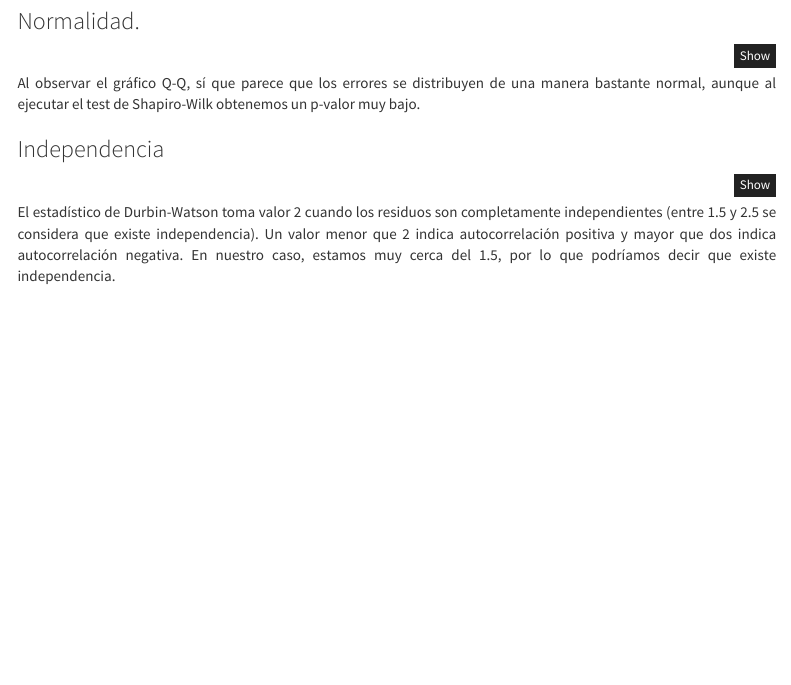
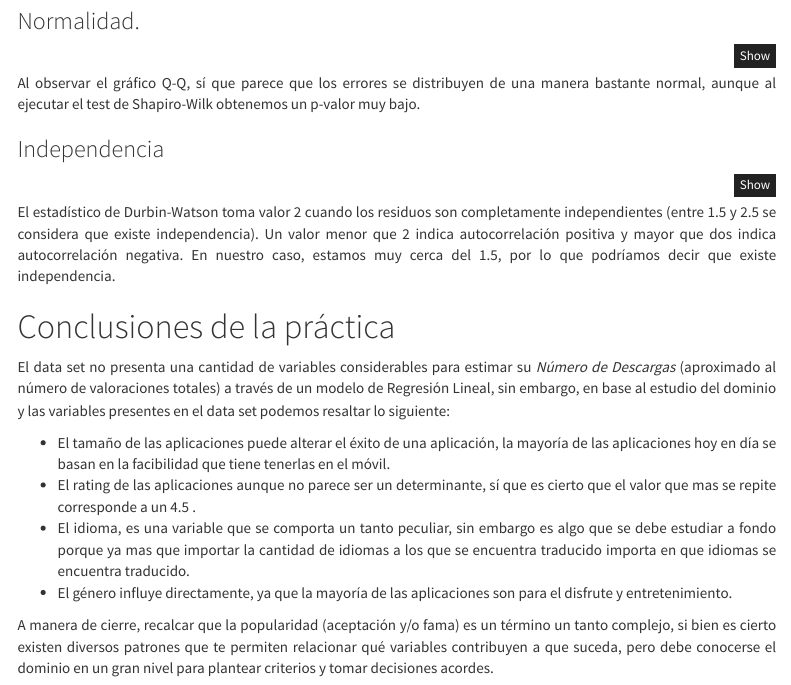
Before and after one commit to mafesan/mds-fad-practica-final, an R Markdown document (practica.Rmd): the page in a window 1100 px wide, from 10610 px down. Rendered offline with R 4.5, knitr and Pandoc, with nearby package versions; the code is not run, so its results and figures are left out; menus at the side of the page are left out.

Commit message:
Conclusión Edgli

```diff
--- a/practica.Rmd
+++ b/practica.Rmd
@@ -916,3 +916,14 @@ dwtest(lm_fit) #Test for independence of residuals
 
 El estadístico de Durbin-Watson toma valor 2 cuando los residuos son completamente independientes (entre 1.5 y 2.5 se considera que
 existe independencia). Un valor menor que 2 indica autocorrelación positiva y mayor que dos indica autocorrelación negativa. En nuestro caso, estamos muy cerca del 1.5, por lo que podríamos decir que existe independencia.
+
+# Conclusiones de la práctica
+
+El data set no presenta una cantidad de variables considerables para estimar su *Número de Descargas* (aproximado al número de valoraciones totales) a través de un modelo de Regresión Lineal, sin embargo, en base al estudio del dominio y las variables presentes en el data set podemos resaltar lo siguiente:
+
+-	El tamaño de las aplicaciones puede alterar el éxito de una aplicación, la mayoría de las aplicaciones hoy en día se basan en la facibilidad que tiene tenerlas en el móvil.
+-	El rating de las aplicaciones aunque no parece ser un determinante, sí que es cierto que el valor que mas se repite corresponde a un 4.5 .
+-	El idioma, es una variable que se comporta un tanto peculiar, sin embargo es algo que se debe estudiar a fondo porque ya mas que importar la cantidad de idiomas a los que se encuentra traducido importa en que idiomas se encuentra traducido.
+-	El género influye directamente, ya que la mayoría de las aplicaciones son para el disfrute y entretenimiento.
+
+A manera de cierre, recalcar que la popularidad (aceptación y/o fama) es un término un tanto complejo, si bien es cierto existen diversos patrones que te permiten relacionar qué variables contribuyen a que suceda, pero debe conocerse el dominio en un gran nivel para plantear criterios y tomar decisiones acordes.
```
